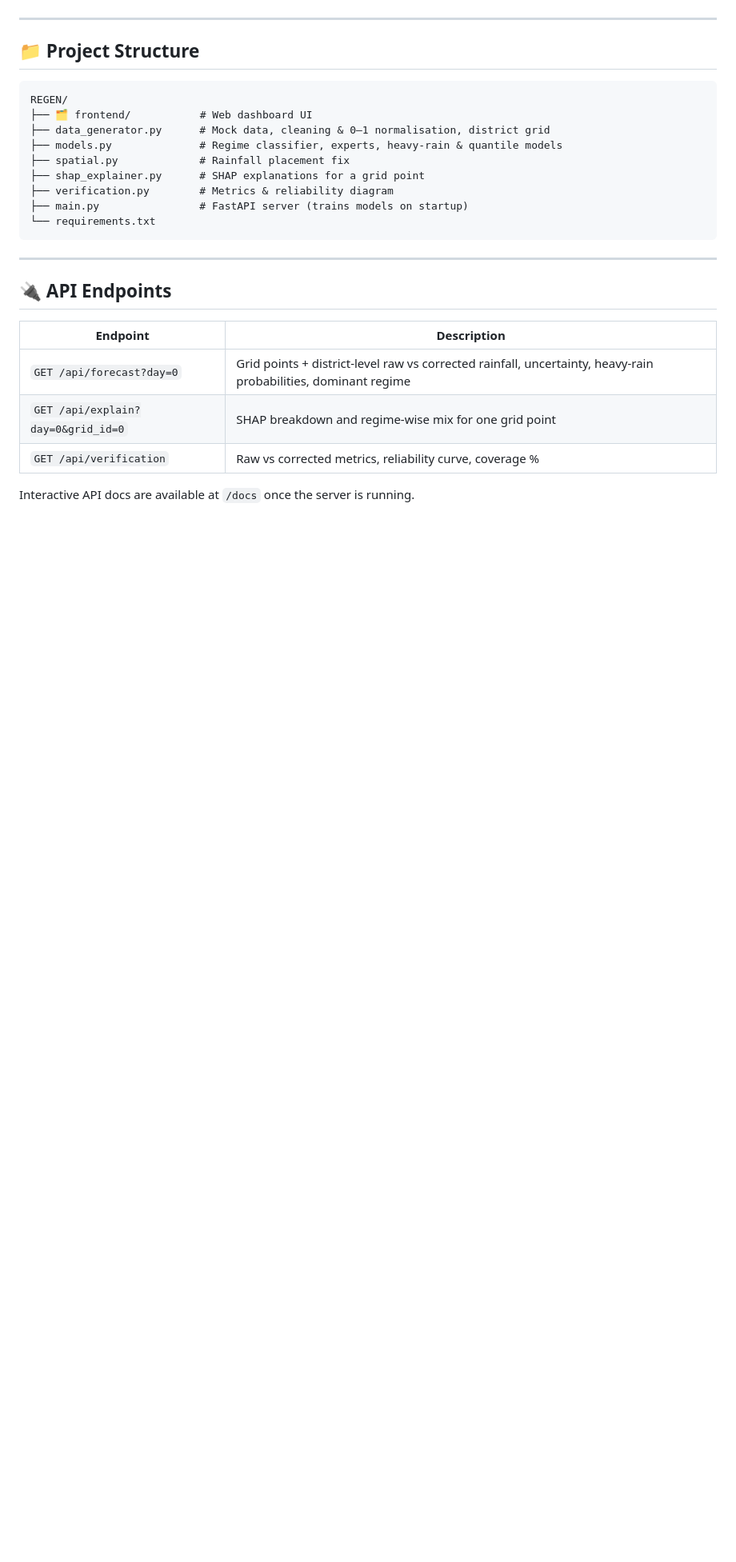
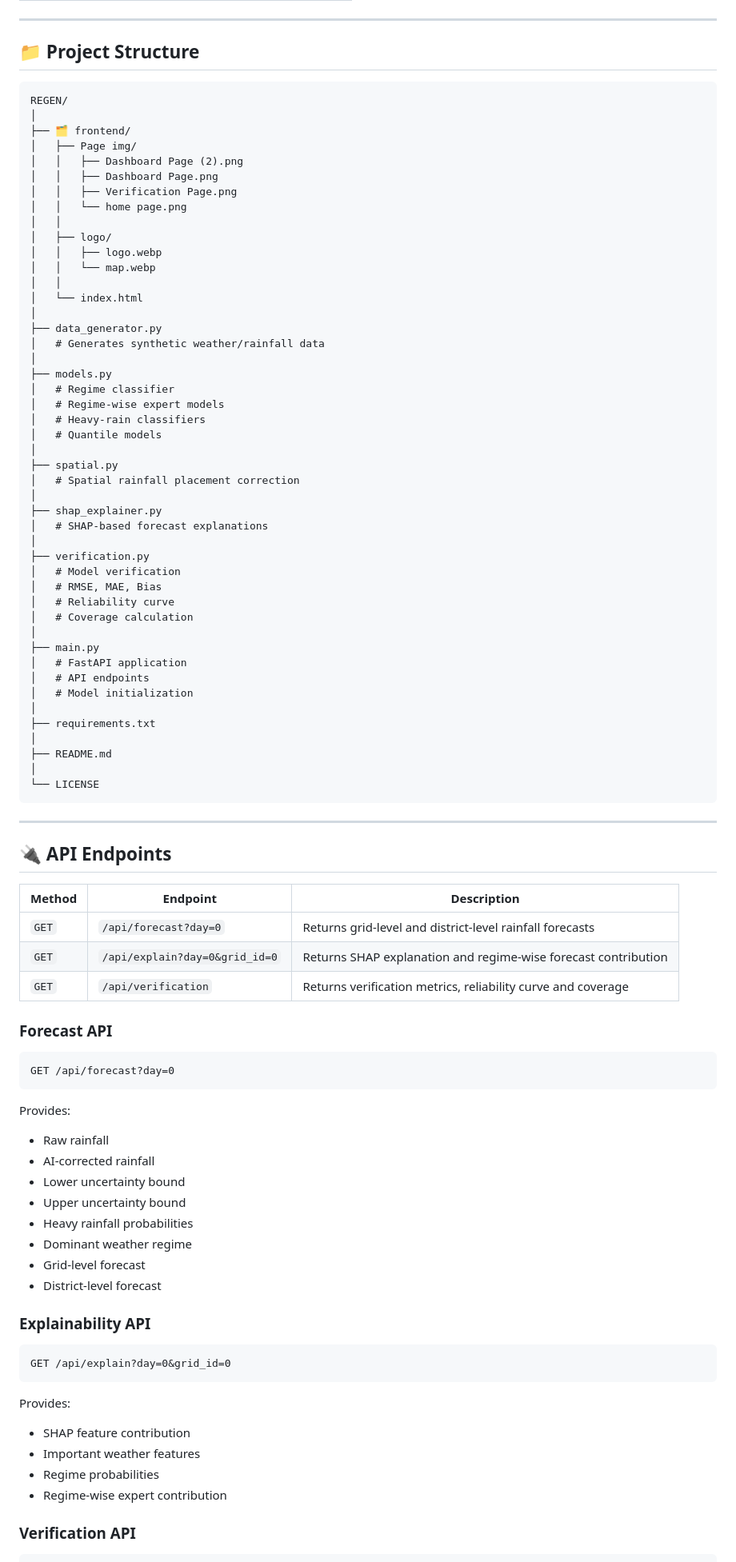
Before and after one commit to MUKULSAINI-76059/REGEN, a Markdown page: README.md, the part around one of its changes. Shown at 80% size. GitHub-like rendering; blank space fills up the shorter version.

Commit message:
Clean up README formatting and enhance content
Remove unnecessary non-breaking spaces and update project details.

````diff
--- a/README.md
+++ b/README.md
@@ -109,22 +123,90 @@ The result is a corrected, explainable, uncertainty-aware rainfall forecast for
 REGEN/
-├── 🗂️ frontend/           # Web dashboard UI
-├── data_generator.py      # Mock data, cleaning & 0–1 normalisation, district grid
-├── models.py              # Regime classifier, experts, heavy-rain & quantile models
-├── spatial.py             # Rainfall placement fix
-├── shap_explainer.py      # SHAP explanations for a grid point
-├── verification.py        # Metrics & reliability diagram
-├── main.py                # FastAPI server (trains models on startup)
-└── requirements.txt
+│
+├── 🗂️ frontend/
+│   ├── Page img/
+│   │   ├── Dashboard Page (2).png
+│   │   ├── Dashboard Page.png
+│   │   ├── Verification Page.png
+│   │   └── home page.png
+│   │
+│   ├── logo/
+│   │   ├── logo.webp
+│   │   └── map.webp
+│   │
+│   └── index.html
+│
+├── data_generator.py
+│   # Generates synthetic weather/rainfall data
+│
+├── models.py
+│   # Regime classifier
+│   # Regime-wise expert models
+│   # Heavy-rain classifiers
+│   # Quantile models
+│
+├── spatial.py
+│   # Spatial rainfall placement correction
+│
+├── shap_explainer.py
+│   # SHAP-based forecast explanations
+│
+├── verification.py
+│   # Model verification
+│   # RMSE, MAE, Bias
+│   # Reliability curve
+│   # Coverage calculation
+│
+├── main.py
+│   # FastAPI application
+│   # API endpoints
+│   # Model initialization
+│
+├── requirements.txt
+│
+├── README.md
+│
+└── LICENSE
 ```
 
 ---
 
 ## 🔌 API Endpoints
 
-| Endpoint | Description |
-| --- | --- |
-| `GET /api/forecast?day=0` | Grid points + district-level raw vs corrected rainfall, uncertainty, heavy-rain probabilities, dominant regime |
-| `GET /api/explain?day=0&grid_id=0` | SHAP breakdown and regime-wise mix for one grid point |
-| `GET /api/verification` | Raw vs corrected metrics, reliability curve, coverage % |
+| Method | Endpoint | Description |
+| --- | --- | --- |
+| `GET` | `/api/forecast?day=0` | Returns grid-level and district-level rainfall forecasts |
+| `GET` | `/api/explain?day=0&grid_id=0` | Returns SHAP explanation and regime-wise forecast contribution |
+| `GET` | `/api/verification` | Returns verification metrics, reliability curve and coverage |
 
-Interactive API docs are available at `/docs` once the server is running.
+### Forecast API
+
+```text
+GET /api/forecast?day=0
+```
+
+Provides:
+
+- Raw rainfall
+- AI-corrected rainfall
+- Lower uncertainty bound
+- Upper uncertainty bound
+- Heavy rainfall probabilities
+- Dominant weather regime
+- Grid-level forecast
+- District-level forecast
+
+### Explainability API
+
+```text
+GET /api/explain?day=0&grid_id=0
+```
+
+Provides:
+
+- SHAP feature contribution
+- Important weather features
+- Regime probabilities
+- Regime-wise expert contribution
+
+### Verification API
+
````
Also changed, not shown: other parts of README.md (+306 -67 lines).
